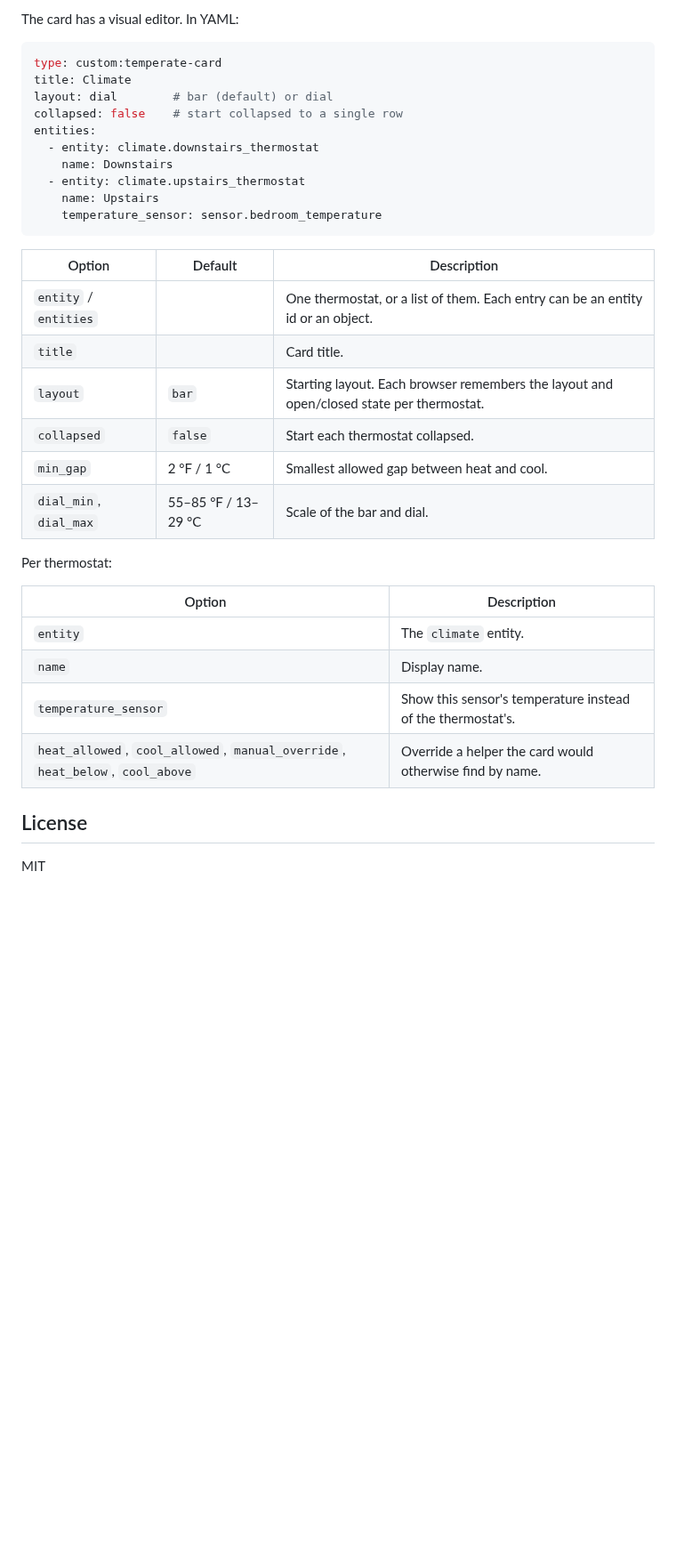
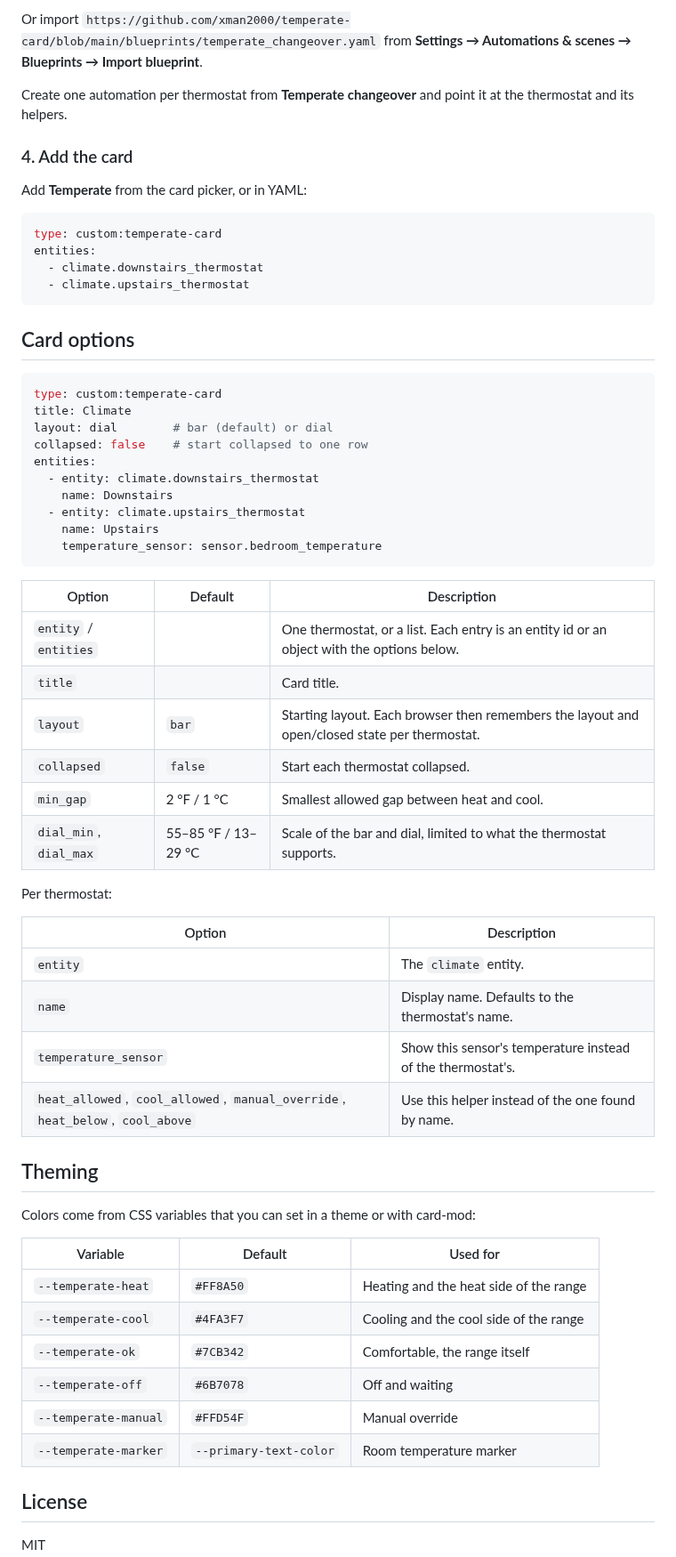
Before and after one commit to xman2000/temperate-card, a Markdown page: README.md, the part around one of its changes. Shown at 89% size. GitHub-like rendering; blank space fills up the shorter version.

````diff
--- a/README.md
+++ b/README.md
@@ -88,11 +117,26 @@ Then create one automation per thermostat from the **Temperate changeover** blue
 
-The card has a visual editor. In YAML:
+Or import `https://github.com/xman2000/temperate-card/blob/main/blueprints/temperate_changeover.yaml` from **Settings → Automations & scenes → Blueprints → Import blueprint**.
+
+Create one automation per thermostat from **Temperate changeover** and point it at the thermostat and its helpers.
+
+### 4. Add the card
+
+Add **Temperate** from the card picker, or in YAML:
+
+```yaml
+type: custom:temperate-card
+entities:
+  - climate.downstairs_thermostat
+  - climate.upstairs_thermostat
+```
+
+## Card options
 
 ```yaml
 type: custom:temperate-card
 title: Climate
 layout: dial        # bar (default) or dial
-collapsed: false    # start collapsed to a single row
+collapsed: false    # start collapsed to one row
 entities:
   - entity: climate.downstairs_thermostat
     name: Downstairs
@@ -103,21 +147,34 @@ entities:
 
 | Option | Default | Description |
 |---|---|---|
-| `entity` / `entities` | | One thermostat, or a list of them. Each entry can be an entity id or an object. |
+| `entity` / `entities` | | One thermostat, or a list. Each entry is an entity id or an object with the options below. |
 | `title` | | Card title. |
-| `layout` | `bar` | Starting layout. Each browser remembers the layout and open/closed state per thermostat. |
+| `layout` | `bar` | Starting layout. Each browser then remembers the layout and open/closed state per thermostat. |
 | `collapsed` | `false` | Start each thermostat collapsed. |
 | `min_gap` | 2 °F / 1 °C | Smallest allowed gap between heat and cool. |
-| `dial_min`, `dial_max` | 55–85 °F / 13–29 °C | Scale of the bar and dial. |
+| `dial_min`, `dial_max` | 55–85 °F / 13–29 °C | Scale of the bar and dial, limited to what the thermostat supports. |
 
 Per thermostat:
 
 | Option | Description |
 |---|---|
 | `entity` | The `climate` entity. |
-| `name` | Display name. |
+| `name` | Display name. Defaults to the thermostat's name. |
 | `temperature_sensor` | Show this sensor's temperature instead of the thermostat's. |
-| `heat_allowed`, `cool_allowed`, `manual_override`, `heat_below`, `cool_above` | Override a helper the card would otherwise find by name. |
+| `heat_allowed`, `cool_allowed`, `manual_override`, `heat_below`, `cool_above` | Use this helper instead of the one found by name. |
+
+## Theming
+
+Colors come from CSS variables that you can set in a theme or with card-mod:
+
+| Variable | Default | Used for |
+|---|---|---|
+| `--temperate-heat` | `#FF8A50` | Heating and the heat side of the range |
+| `--temperate-cool` | `#4FA3F7` | Cooling and the cool side of the range |
+| `--temperate-ok` | `#7CB342` | Comfortable, the range itself |
+| `--temperate-off` | `#6B7078` | Off and waiting |
+| `--temperate-manual` | `#FFD54F` | Manual override |
+| `--temperate-marker` | `--primary-text-color` | Room temperature marker |
 
 ## License
 
````
Also changed, not shown: other parts of README.md (+53 -24 lines), docs/images/hero-dark.png (added), docs/images/hero-light.png (added), docs/images/layouts-dark.png (added), docs/images/manual-dark.png (added), docs/images/rows-dark.png (added), 3 other files.
